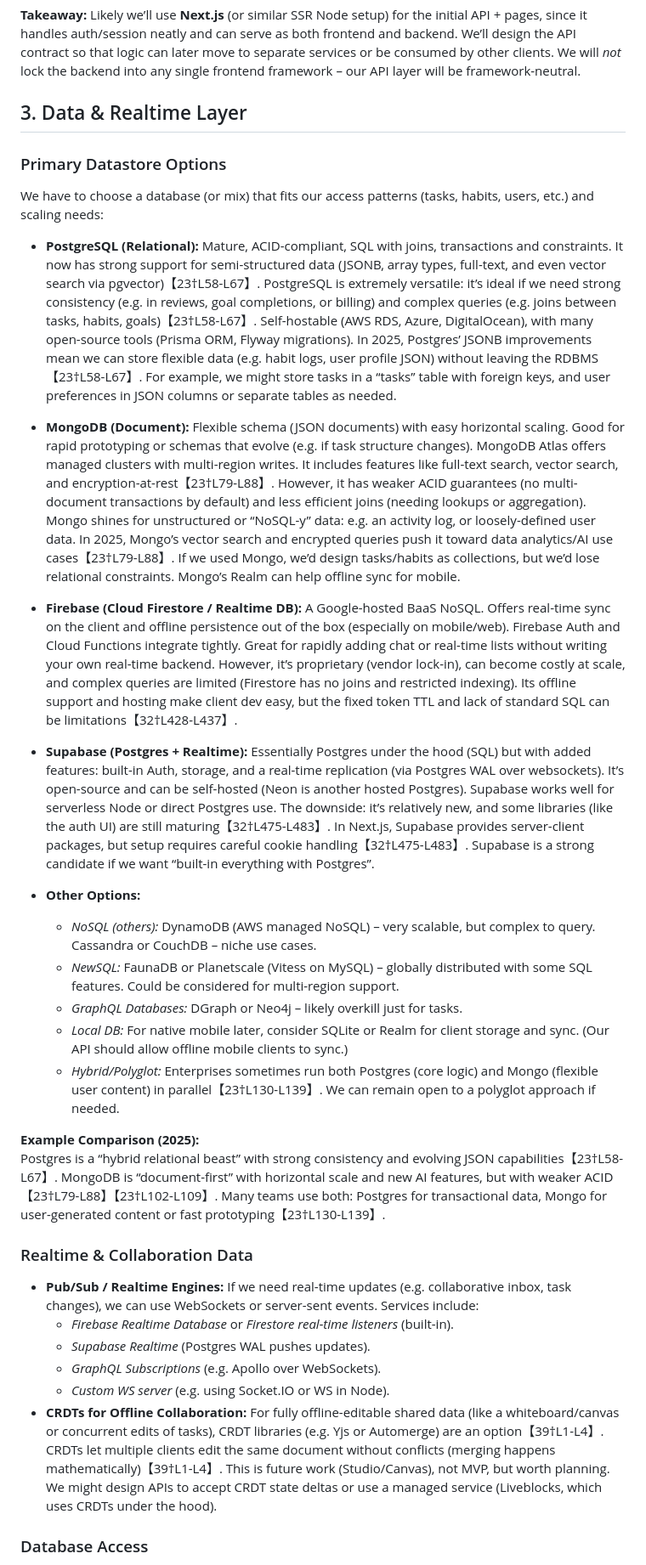
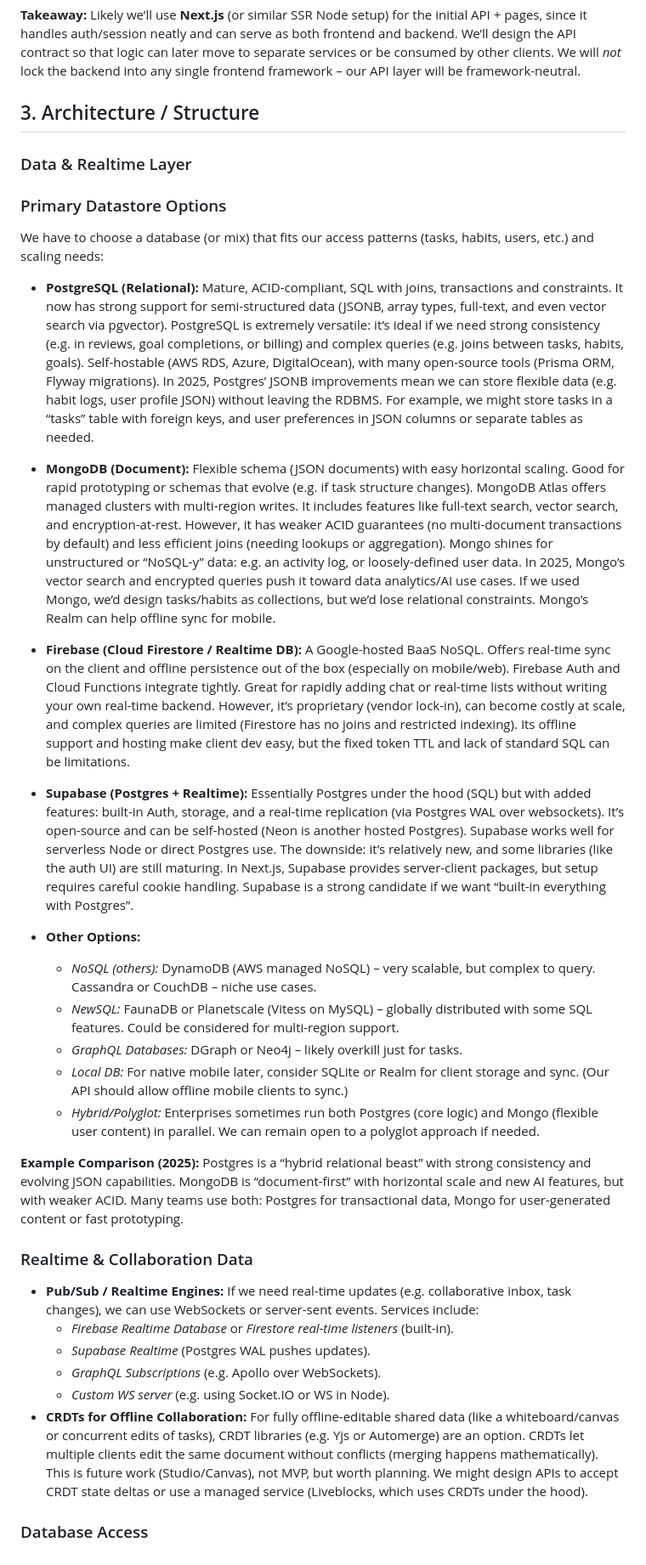
Before and after one commit to haz3141/project-praxis, a Markdown page: docs/constitution/05-backend.md, the part around one of its changes. Shown at 85% size. GitHub-like rendering.

Commit message:
docs(constitution): align 05-backend.md to template

```diff
--- a/docs/constitution/05-backend.md
+++ b/docs/constitution/05-backend.md
@@ -36,29 +46,31 @@ In practice, a **composable architecture** is popular: e.g. Next.js (Node) for b
 
 **Takeaway:** Likely we’ll use **Next.js** (or similar SSR Node setup) for the initial API + pages, since it handles auth/session neatly and can serve as both frontend and backend.  We’ll design the API contract so that logic can later move to separate services or be consumed by other clients.  We will *not* lock the backend into any single frontend framework – our API layer will be framework-neutral.
 
-## 3. Data & Realtime Layer
+## 3. Architecture / Structure
+
+### Data & Realtime Layer
 
 ### Primary Datastore Options
 
 We have to choose a database (or mix) that fits our access patterns (tasks, habits, users, etc.) and scaling needs:
 
-- **PostgreSQL (Relational):** Mature, ACID-compliant, SQL with joins, transactions and constraints.  It now has strong support for semi-structured data (JSONB, array types, full-text, and even vector search via pgvector)【23†L58-L67】.  PostgreSQL is extremely versatile: it’s ideal if we need strong consistency (e.g. in reviews, goal completions, or billing) and complex queries (e.g. joins between tasks, habits, goals)【23†L58-L67】.  Self-hostable (AWS RDS, Azure, DigitalOcean), with many open-source tools (Prisma ORM, Flyway migrations).  In 2025, Postgres’ JSONB improvements mean we can store flexible data (e.g. habit logs, user profile JSON) without leaving the RDBMS【23†L58-L67】.  For example, we might store tasks in a “tasks” table with foreign keys, and user preferences in JSON columns or separate tables as needed.
+- **PostgreSQL (Relational):** Mature, ACID-compliant, SQL with joins, transactions and constraints.  It now has strong support for semi-structured data (JSONB, array types, full-text, and even vector search via pgvector).  PostgreSQL is extremely versatile: it’s ideal if we need strong consistency (e.g. in reviews, goal completions, or billing) and complex queries (e.g. joins between tasks, habits, goals).  Self-hostable (AWS RDS, Azure, DigitalOcean), with many open-source tools (Prisma ORM, Flyway migrations).  In 2025, Postgres’ JSONB improvements mean we can store flexible data (e.g. habit logs, user profile JSON) without leaving the RDBMS.  For example, we might store tasks in a “tasks” table with foreign keys, and user preferences in JSON columns or separate tables as needed.
 
-- **MongoDB (Document):** Flexible schema (JSON documents) with easy horizontal scaling.  Good for rapid prototyping or schemas that evolve (e.g. if task structure changes).  MongoDB Atlas offers managed clusters with multi-region writes.  It includes features like full-text search, vector search, and encryption-at-rest【23†L79-L88】.  However, it has weaker ACID guarantees (no multi-document transactions by default) and less efficient joins (needing lookups or aggregation).  Mongo shines for unstructured or “NoSQL-y” data: e.g. an activity log, or loosely-defined user data.  In 2025, Mongo’s vector search and encrypted queries push it toward data analytics/AI use cases【23†L79-L88】.  If we used Mongo, we’d design tasks/habits as collections, but we’d lose relational constraints.  Mongo’s Realm can help offline sync for mobile.
+- **MongoDB (Document):** Flexible schema (JSON documents) with easy horizontal scaling.  Good for rapid prototyping or schemas that evolve (e.g. if task structure changes).  MongoDB Atlas offers managed clusters with multi-region writes.  It includes features like full-text search, vector search, and encryption-at-rest.  However, it has weaker ACID guarantees (no multi-document transactions by default) and less efficient joins (needing lookups or aggregation).  Mongo shines for unstructured or “NoSQL-y” data: e.g. an activity log, or loosely-defined user data.  In 2025, Mongo’s vector search and encrypted queries push it toward data analytics/AI use cases.  If we used Mongo, we’d design tasks/habits as collections, but we’d lose relational constraints.  Mongo’s Realm can help offline sync for mobile.
 
-- **Firebase (Cloud Firestore / Realtime DB):** A Google-hosted BaaS NoSQL.  Offers real-time sync on the client and offline persistence out of the box (especially on mobile/web).  Firebase Auth and Cloud Functions integrate tightly.  Great for rapidly adding chat or real-time lists without writing your own real-time backend.  However, it’s proprietary (vendor lock-in), can become costly at scale, and complex queries are limited (Firestore has no joins and restricted indexing).  Its offline support and hosting make client dev easy, but the fixed token TTL and lack of standard SQL can be limitations【32†L428-L437】.
+- **Firebase (Cloud Firestore / Realtime DB):** A Google-hosted BaaS NoSQL.  Offers real-time sync on the client and offline persistence out of the box (especially on mobile/web).  Firebase Auth and Cloud Functions integrate tightly.  Great for rapidly adding chat or real-time lists without writing your own real-time backend.  However, it’s proprietary (vendor lock-in), can become costly at scale, and complex queries are limited (Firestore has no joins and restricted indexing).  Its offline support and hosting make client dev easy, but the fixed token TTL and lack of standard SQL can be limitations.
 
-- **Supabase (Postgres + Realtime):** Essentially Postgres under the hood (SQL) but with added features: built-in Auth, storage, and a real-time replication (via Postgres WAL over websockets).  It’s open-source and can be self-hosted (Neon is another hosted Postgres).  Supabase works well for serverless Node or direct Postgres use.  The downside: it’s relatively new, and some libraries (like the auth UI) are still maturing【32†L475-L483】.  In Next.js, Supabase provides server-client packages, but setup requires careful cookie handling【32†L475-L483】.  Supabase is a strong candidate if we want “built-in everything with Postgres”.
+- **Supabase (Postgres + Realtime):** Essentially Postgres under the hood (SQL) but with added features: built-in Auth, storage, and a real-time replication (via Postgres WAL over websockets).  It’s open-source and can be self-hosted (Neon is another hosted Postgres).  Supabase works well for serverless Node or direct Postgres use.  The downside: it’s relatively new, and some libraries (like the auth UI) are still maturing.  In Next.js, Supabase provides server-client packages, but setup requires careful cookie handling.  Supabase is a strong candidate if we want “built-in everything with Postgres”.
 
 - **Other Options:**
    - *NoSQL (others):* DynamoDB (AWS managed NoSQL) – very scalable, but complex to query. Cassandra or CouchDB – niche use cases.
    - *NewSQL:* FaunaDB or Planetscale (Vitess on MySQL) – globally distributed with some SQL features. Could be considered for multi-region support.
    - *GraphQL Databases:* DGraph or Neo4j – likely overkill just for tasks.
    - *Local DB:* For native mobile later, consider SQLite or Realm for client storage and sync. (Our API should allow offline mobile clients to sync.)
-   - *Hybrid/Polyglot:* Enterprises sometimes run both Postgres (core logic) and Mongo (flexible user content) in parallel【23†L130-L139】. We can remain open to a polyglot approach if needed.
+   - *Hybrid/Polyglot:* Enterprises sometimes run both Postgres (core logic) and Mongo (flexible user content) in parallel. We can remain open to a polyglot approach if needed.
 
 **Example Comparison (2025):**
-Postgres is a “hybrid relational beast” with strong consistency and evolving JSON capabilities【23†L58-L67】. MongoDB is “document-first” with horizontal scale and new AI features, but with weaker ACID【23†L79-L88】【23†L102-L109】.  Many teams use both: Postgres for transactional data, Mongo for user-generated content or fast prototyping【23†L130-L139】.
+Postgres is a “hybrid relational beast” with strong consistency and evolving JSON capabilities. MongoDB is “document-first” with horizontal scale and new AI features, but with weaker ACID.  Many teams use both: Postgres for transactional data, Mongo for user-generated content or fast prototyping.
 
 ### Realtime & Collaboration Data
 
@@ -67,7 +79,7 @@ Postgres is a “hybrid relational beast” with strong consistency and evolving
   - *Supabase Realtime* (Postgres WAL pushes updates).
   - *GraphQL Subscriptions* (e.g. Apollo over WebSockets).
   - *Custom WS server* (e.g. using Socket.IO or WS in Node).
-- **CRDTs for Offline Collaboration:** For fully offline-editable shared data (like a whiteboard/canvas or concurrent edits of tasks), CRDT libraries (e.g. Yjs or Automerge) are an option【39†L1-L4】.  CRDTs let multiple clients edit the same document without conflicts (merging happens mathematically)【39†L1-L4】.  This is future work (Studio/Canvas), not MVP, but worth planning.  We might design APIs to accept CRDT state deltas or use a managed service (Liveblocks, which uses CRDTs under the hood).
+- **CRDTs for Offline Collaboration:** For fully offline-editable shared data (like a whiteboard/canvas or concurrent edits of tasks), CRDT libraries (e.g. Yjs or Automerge) are an option.  CRDTs let multiple clients edit the same document without conflicts (merging happens mathematically).  This is future work (Studio/Canvas), not MVP, but worth planning.  We might design APIs to accept CRDT state deltas or use a managed service (Liveblocks, which uses CRDTs under the hood).
 
 ### Database Access
 
```
Also changed, not shown: other parts of docs/constitution/05-backend.md (+127 -103 lines).
